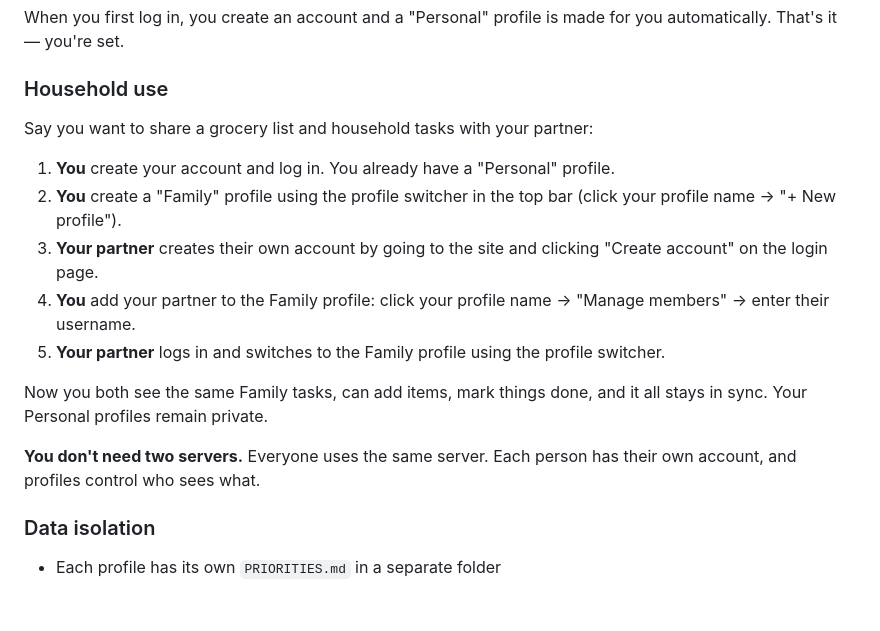
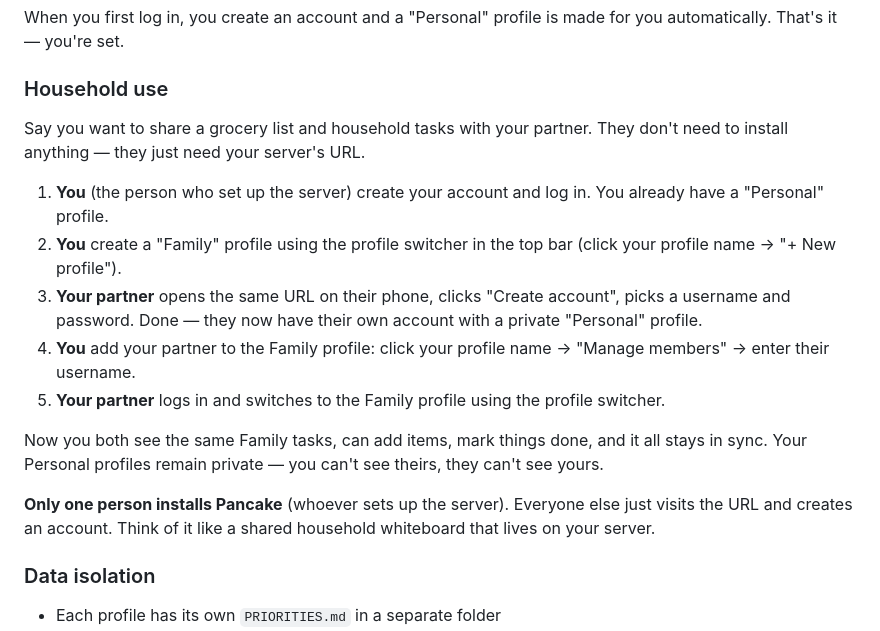
Before and after one commit to vishnya/pancake, a Markdown page: README.md, the part around the change. GitHub-like rendering; blank space fills up the shorter version.

Commit message:
clarify household setup: only one person installs

```diff
--- a/README.md
+++ b/README.md
@@ -157,17 +157,17 @@ When you first log in, you create an account and a "Personal" profile is made fo
 
 ### Household use
 
-Say you want to share a grocery list and household tasks with your partner:
+Say you want to share a grocery list and household tasks with your partner. They don't need to install anything — they just need your server's URL.
 
-1. **You** create your account and log in. You already have a "Personal" profile.
+1. **You** (the person who set up the server) create your account and log in. You already have a "Personal" profile.
 2. **You** create a "Family" profile using the profile switcher in the top bar (click your profile name → "+ New profile").
-3. **Your partner** creates their own account by going to the site and clicking "Create account" on the login page.
+3. **Your partner** opens the same URL on their phone, clicks "Create account", picks a username and password. Done — they now have their own account with a private "Personal" profile.
 4. **You** add your partner to the Family profile: click your profile name → "Manage members" → enter their username.
 5. **Your partner** logs in and switches to the Family profile using the profile switcher.
 
-Now you both see the same Family tasks, can add items, mark things done, and it all stays in sync. Your Personal profiles remain private.
+Now you both see the same Family tasks, can add items, mark things done, and it all stays in sync. Your Personal profiles remain private — you can't see theirs, they can't see yours.
 
-**You don't need two servers.** Everyone uses the same server. Each person has their own account, and profiles control who sees what.
+**Only one person installs Pancake** (whoever sets up the server). Everyone else just visits the URL and creates an account. Think of it like a shared household whiteboard that lives on your server.
 
 ### Data isolation
 
```
